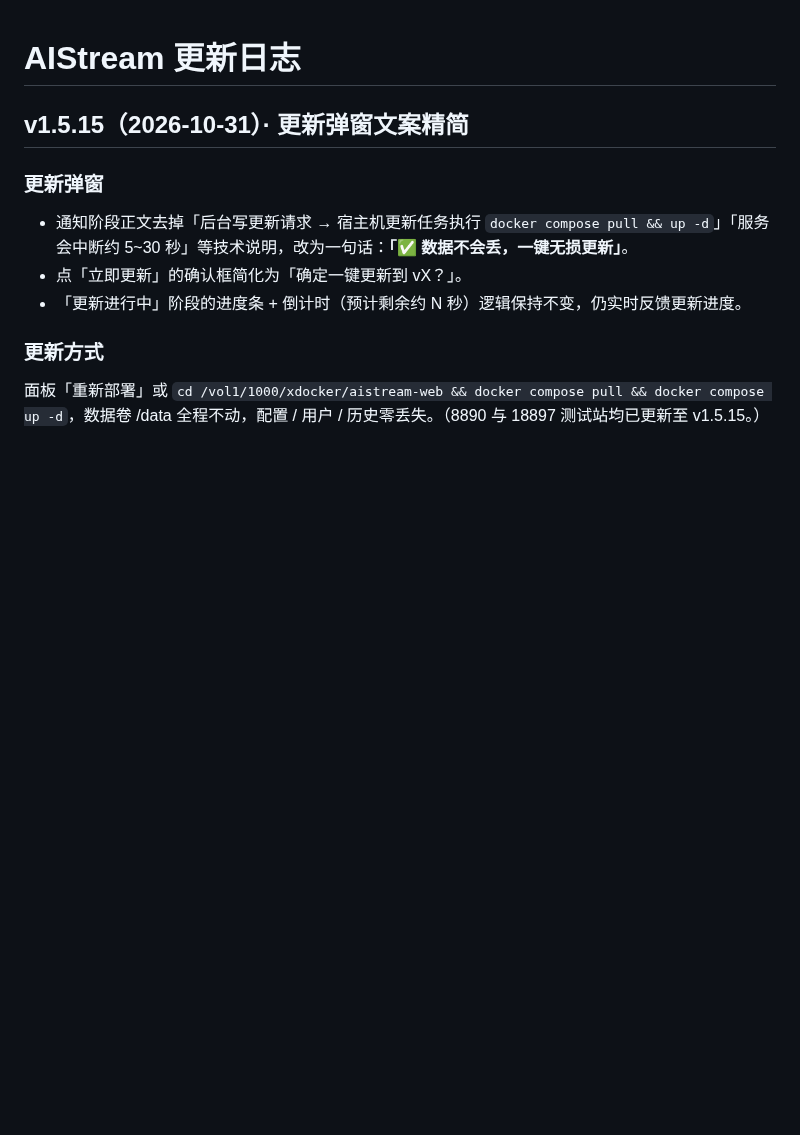
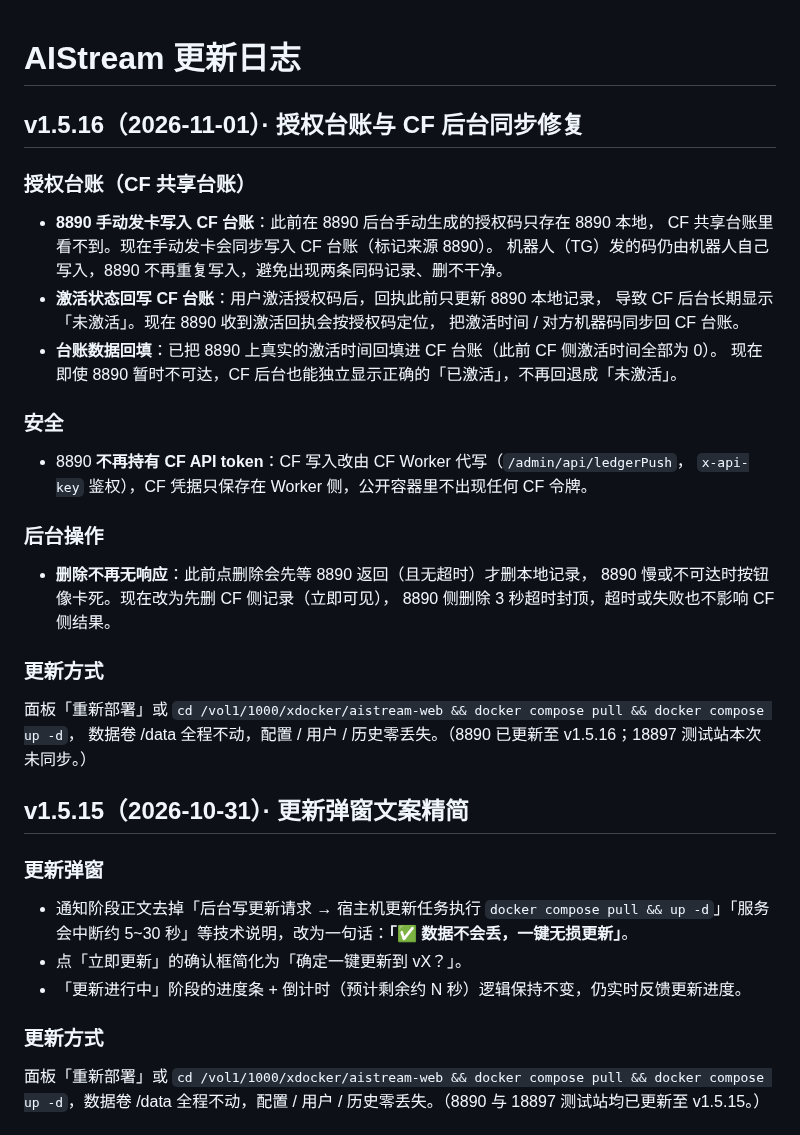
Before and after one commit to xiaolurenya/AIStream, a Markdown page: CHANGELOG.md, the part around the change. Rendered like a GitHub page; blank space fills up the shorter version.

Commit message:
web v1.5.16: 8890 经 CF worker 代理写入共享台账（手动发卡+激活回执同步） [CHANGELOG.md]

```diff
--- a/CHANGELOG.md
+++ b/CHANGELOG.md
@@ -1,4 +1,29 @@
 # AIStream 更新日志
+
+## v1.5.16（2026-11-01）· 授权台账与 CF 后台同步修复
+
+### 授权台账（CF 共享台账）
+- **8890 手动发卡写入 CF 台账**：此前在 8890 后台手动生成的授权码只存在 8890 本地，
+  CF 共享台账里看不到。现在手动发卡会同步写入 CF 台账（标记来源 8890）。
+  机器人（TG）发的码仍由机器人自己写入，8890 不再重复写入，避免出现两条同码记录、删不干净。
+- **激活状态回写 CF 台账**：用户激活授权码后，回执此前只更新 8890 本地记录，
+  导致 CF 后台长期显示「未激活」。现在 8890 收到激活回执会按授权码定位，
+  把激活时间 / 对方机器码同步回 CF 台账。
+- **台账数据回填**：已把 8890 上真实的激活时间回填进 CF 台账（此前 CF 侧激活时间全部为 0）。
+  现在即使 8890 暂时不可达，CF 后台也能独立显示正确的「已激活」，不再回退成「未激活」。
+
+### 安全
+- 8890 **不再持有 CF API token**：CF 写入改由 CF Worker 代写（`/admin/api/ledgerPush`，
+  `x-api-key` 鉴权），CF 凭据只保存在 Worker 侧，公开容器里不出现任何 CF 令牌。
+
+### 后台操作
+- **删除不再无响应**：此前点删除会先等 8890 返回（且无超时）才删本地记录，
+  8890 慢或不可达时按钮像卡死。现在改为先删 CF 侧记录（立即可见），
+  8890 侧删除 3 秒超时封顶，超时或失败也不影响 CF 侧结果。
+
+### 更新方式
+面板「重新部署」或 `cd /vol1/1000/xdocker/aistream-web && docker compose pull && docker compose up -d`，
+数据卷 /data 全程不动，配置 / 用户 / 历史零丢失。（8890 已更新至 v1.5.16；18897 测试站本次未同步。）
 
 ## v1.5.15（2026-10-31）· 更新弹窗文案精简
 
```
